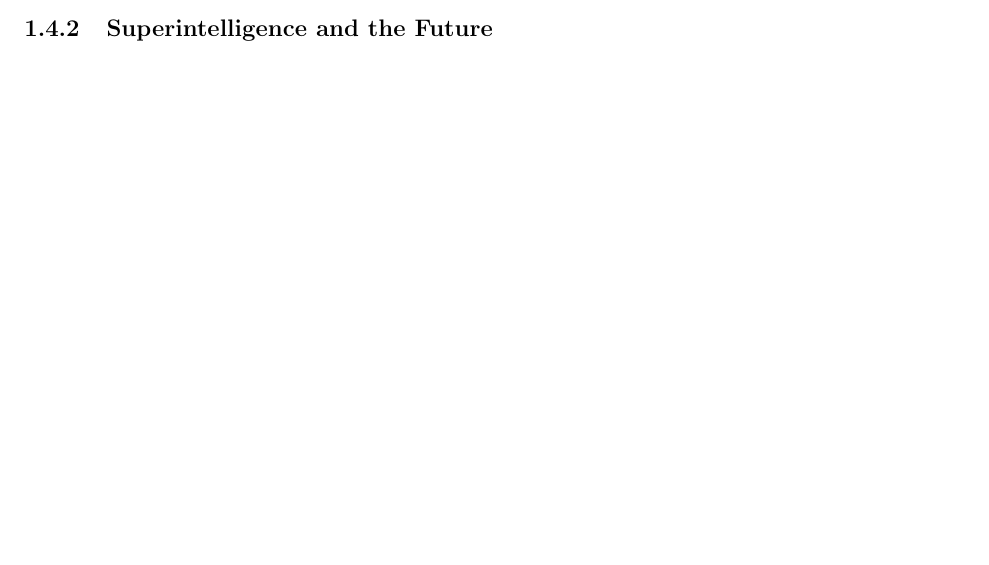
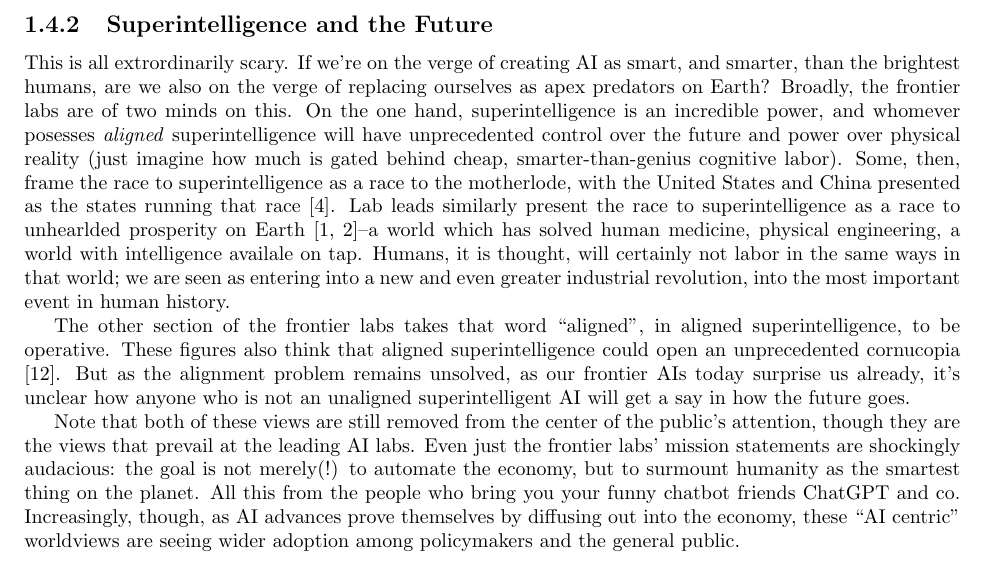
Before and after one commit to simbrain/NeuralNetworksCogSciBook, a LaTeX thesis (SampleContainerDoc.tex, which reads AI_Alignment.tex): part of page 7 of 12 before the commit and part of page 8 of 13 after it, cut so that both start at the same text, the shorter picture padded with empty space. Compiled offline with pdfLaTeX.

Commit message:
feat: finish first draft

```diff
--- a/AI_Alignment.tex
+++ b/AI_Alignment.tex
@@ -541,5 +541,21 @@ technique that it seems if those thoughts are a jumble that cannot be easily
 made sense of.
 
 \subsection{Superintelligence and the Future}
-\cite{aschenbrenner2024situational}
-% A new apex predator on Earth? Misalignment risk
+% A new apex predator on Earth? Misalignment risk. OpenAI's claims--lamplighter
+% essay. Dario's essay
+This is all extrordinarily scary. If we're on the verge of creating AI as
+smart, and smarter, than the brightest humans, are we also on the verge of
+replacing ourselves as apex predators on Earth? Broadly, the frontier labs are
+of two minds on this. On the one hand, superintelligence is an incredible
+power, and whomever posesses \emph{aligned} superintelligence will have
+unprecedented control over the future and power over physical reality (just
+imagine how much is gated behind cheap, smarter-than-genius cognitive labor).
+Some, then, frame the race to superintelligence as a race to the motherlode,
+with the United States and China presented as the states running that race
+\cite{aschenbrenner2024situational}. Lab leads similarly present the race to
+superintelligence as a race to unhearlded prosperity on Earth
+\cite{altman2024intelligence,amodei2024grace}--a world which has solved human
+medicine, physical engineering, a world with intelligence availale on tap.
+Humans, it is thought, will certainly not labor in the same ways in that world;
+we are seen as entering into a new and even greater industrial revolution, into
+the most important event in human history.
@@ -546 +563,16 @@ made sense of.
 % Deep Utopia, CEV
+The other section of the frontier labs takes that word ``aligned'', in aligned
+superintelligence, to be operative. These figures also think that aligned
+superintelligence could open an unprecedented cornucopia
+\cite{bostrom2024utopia}. But as the alignment problem remains unsolved, as our
+frontier AIs today surprise us already, it's unclear how anyone who is not an
+unaligned superintelligent AI will get a say in how the future goes.
+
+Note that both of these views are still removed from the center of the public's
+attention, though they are the views that prevail at the leading AI labs. Even
+just the frontier labs' mission statements are shockingly audacious: the goal
+is not merely(!) to automate the economy, but to surmount humanity as the
+smartest thing on the planet. All this from the people who bring you your funny
+chatbot friends ChatGPT and co. Increasingly, though, as AI advances prove
+themselves by diffusing out into the economy, these ``AI centric'' worldviews
+are seeing wider adoption among policymakers and the general public.
```
Also changed, not shown: AI_Alignment.tex (6 more changed lines).
